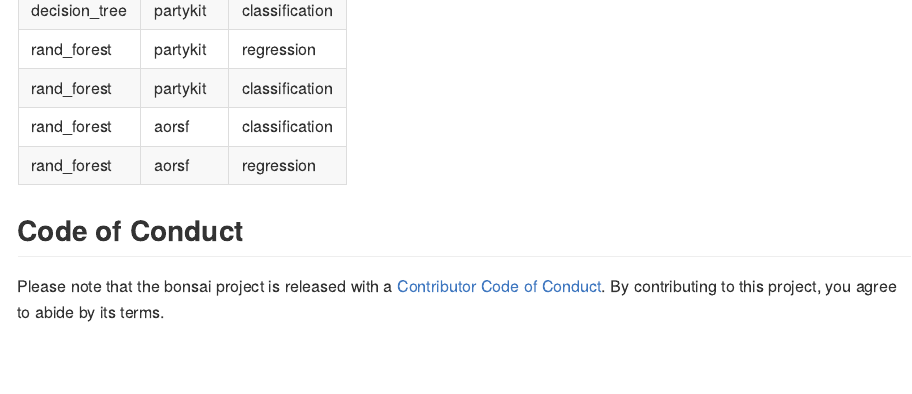
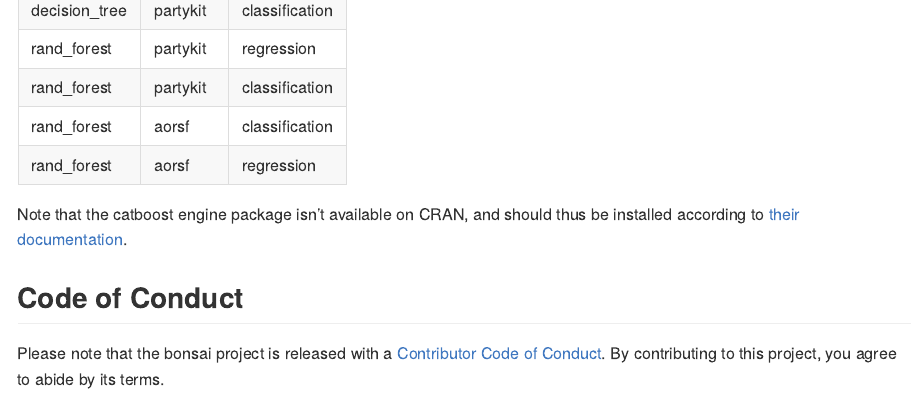
Before and after one commit to tidymodels/bonsai, an R Markdown document (README.Rmd): the page in a window 1100 px wide, from 800 px down before the commit and from 880 px down after it, so that both start at the same text. The pictures show the output file README.md that the author committed with the source, drawn offline in the style of GitHub; badge pictures from the web are left out.

Commit message:
news and readme for catboost

````diff
--- a/README.Rmd
+++ b/README.Rmd
@@ -66,6 +65,8 @@ dplyr::anti_join(
   knitr::kable()
 ```
 
+Note that the catboost engine package isn't available on CRAN, and should thus be installed according to [their documentation](https://catboost.ai/docs/en/installation/r-installation-binary-installation).
+
 ## Code of Conduct
 
 Please note that the bonsai project is released with a [Contributor Code of Conduct](https://contributor-covenant.org/version/2/0/CODE_OF_CONDUCT.html). By contributing to this project, you agree to abide by its terms.
````
Also changed, not shown: NEWS.md (+2 -0 lines), README.md, README.Rmd (1 more changed lines).
